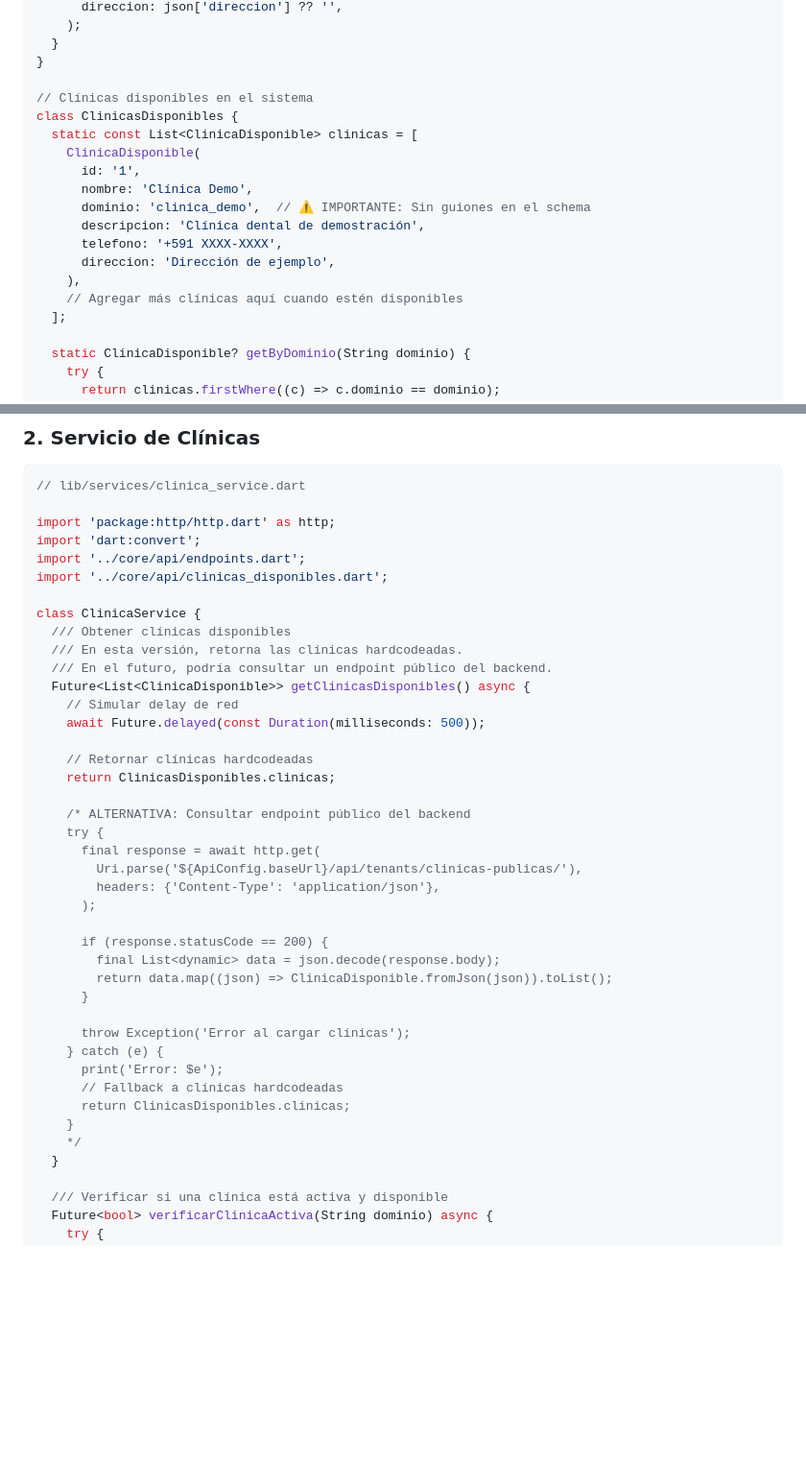
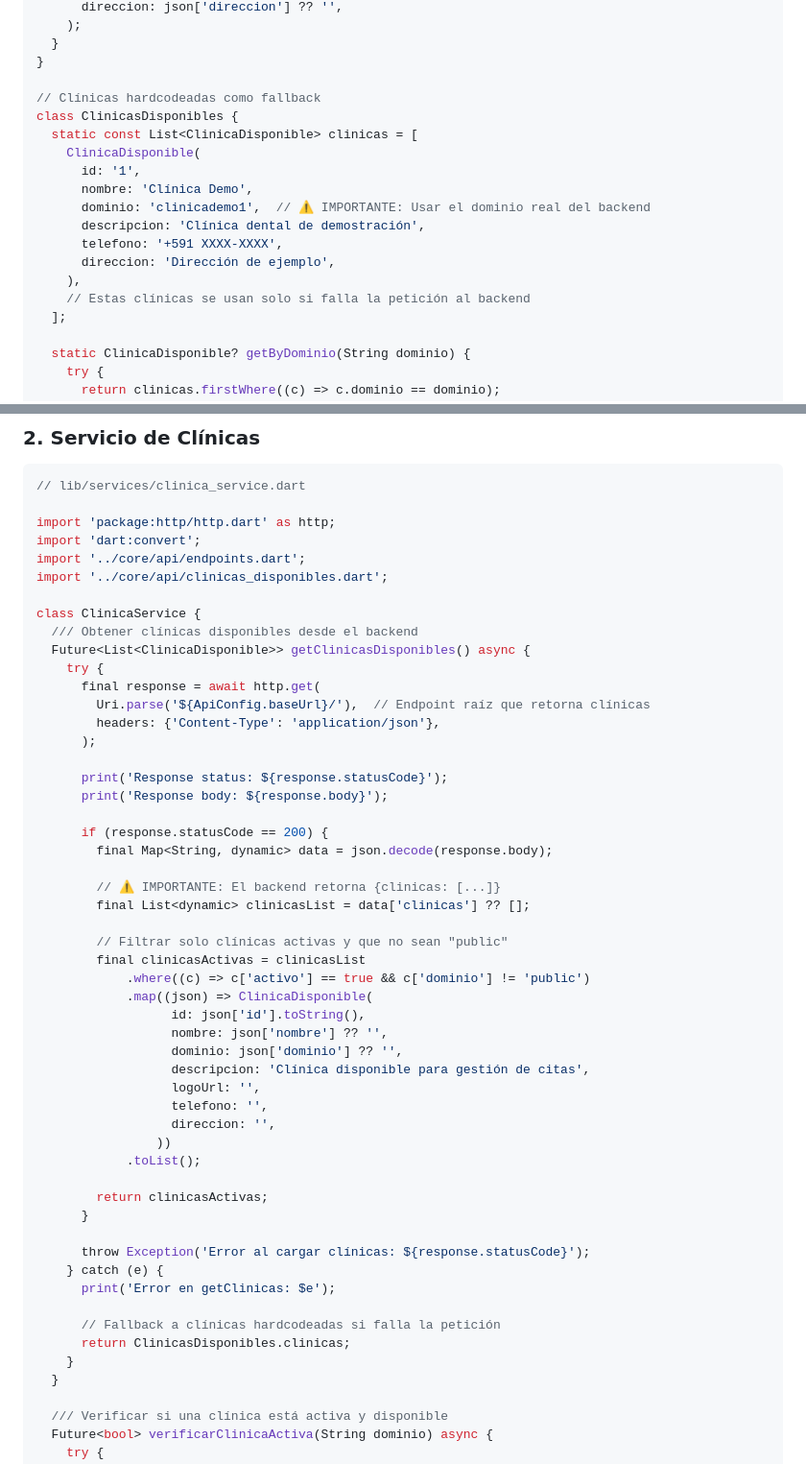
Before and after one commit to Camila-V1/ClinicaDental-backend2, a Markdown page: guia_desarrollo/paciente_flutter/02a_selector_clinica_conexion.md, 2 parts joined by grey strips. Shown at 96% size. Drawn GitHub-style; blank space fills up the shorter version.

Commit message:
fix: Corregir parseo de clinicas desde backend - El backend retorna {clinicas: [...]} no array directo

```diff
--- a/guia_desarrollo/paciente_flutter/02a_selector_clinica_conexion.md
+++ b/guia_desarrollo/paciente_flutter/02a_selector_clinica_conexion.md
@@ -120,18 +120,18 @@ class ClinicaDisponible {
   }
 }
 
-// Clínicas disponibles en el sistema
+// Clínicas hardcodeadas como fallback
 class ClinicasDisponibles {
   static const List<ClinicaDisponible> clinicas = [
     ClinicaDisponible(
       id: '1',
       nombre: 'Clínica Demo',
-      dominio: 'clinica_demo',  // ⚠️ IMPORTANTE: Sin guiones en el schema
+      dominio: 'clinicademo1',  // ⚠️ IMPORTANTE: Usar el dominio real del backend
       descripcion: 'Clínica dental de demostración',
       telefono: '+591 XXXX-XXXX',
       direccion: 'Dirección de ejemplo',
     ),
-    // Agregar más clínicas aquí cuando estén disponibles
+    // Estas clínicas se usan solo si falla la petición al backend
   ];
 
   static ClinicaDisponible? getByDominio(String dominio) {
@@ -163,35 +163,47 @@ import '../core/api/endpoints.dart';
 import '../core/api/clinicas_disponibles.dart';
 
 class ClinicaService {
-  /// Obtener clínicas disponibles
-  /// En esta versión, retorna las clínicas hardcodeadas.
-  /// En el futuro, podría consultar un endpoint público del backend.
+  /// Obtener clínicas disponibles desde el backend
   Future<List<ClinicaDisponible>> getClinicasDisponibles() async {
-    // Simular delay de red
-    await Future.delayed(const Duration(milliseconds: 500));
-
-    // Retornar clínicas hardcodeadas
-    return ClinicasDisponibles.clinicas;
-
-    /* ALTERNATIVA: Consultar endpoint público del backend
     try {
       final response = await http.get(
-        Uri.parse('${ApiConfig.baseUrl}/api/tenants/clinicas-publicas/'),
+        Uri.parse('${ApiConfig.baseUrl}/'),  // Endpoint raíz que retorna clínicas
         headers: {'Content-Type': 'application/json'},
       );
 
+      print('Response status: ${response.statusCode}');
+      print('Response body: ${response.body}');
+
       if (response.statusCode == 200) {
-        final List<dynamic> data = json.decode(response.body);
-        return data.map((json) => ClinicaDisponible.fromJson(json)).toList();
+        final Map<String, dynamic> data = json.decode(response.body);
+
+        // ⚠️ IMPORTANTE: El backend retorna {clinicas: [...]}
+        final List<dynamic> clinicasList = data['clinicas'] ?? [];
+
+        // Filtrar solo clínicas activas y que no sean "public"
+        final clinicasActivas = clinicasList
+            .where((c) => c['activo'] == true && c['dominio'] != 'public')
+            .map((json) => ClinicaDisponible(
+                  id: json['id'].toString(),
+                  nombre: json['nombre'] ?? '',
+                  dominio: json['dominio'] ?? '',
+                  descripcion: 'Clínica disponible para gestión de citas',
+                  logoUrl: '',
+                  telefono: '',
+                  direccion: '',
+                ))
+            .toList();
+
+        return clinicasActivas;
       }
 
-      throw Exception('Error al cargar clínicas');
+      throw Exception('Error al cargar clínicas: ${response.statusCode}');
     } catch (e) {
-      print('Error: $e');
-      // Fallback a clínicas hardcodeadas
+      print('Error en getClinicas: $e');
+
+      // Fallback a clínicas hardcodeadas si falla la petición
       return ClinicasDisponibles.clinicas;
     }
-    */
   }
 
   /// Verificar si una clínica está activa y disponible
```
Also changed, not shown: other parts of guia_desarrollo/paciente_flutter/02a_selector_clinica_conexion.md (+35 -8 lines), guia_desarrollo/paciente_flutter/00_INDICE_FLUTTER.md (+43 -15 lines).
